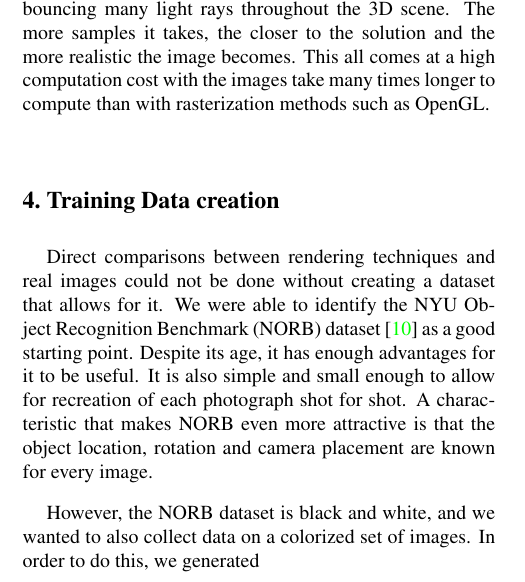
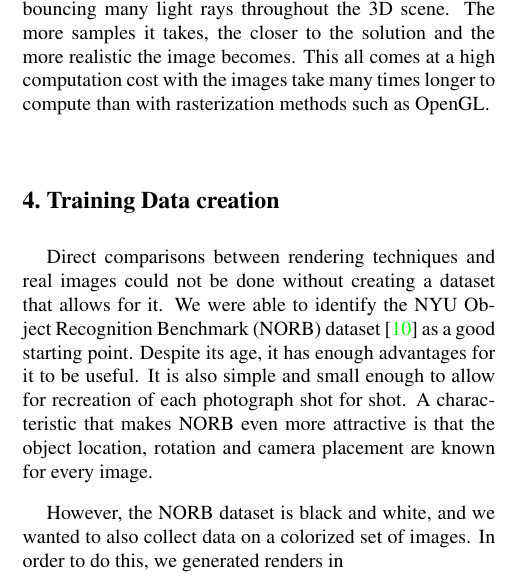
Before and after one commit to kristofe/cvpr2017, a LaTeX document (main.tex): part of one column of page 4 of 13, cut so that both start at the same text. Compiled offline with pdfLaTeX.

Commit message:
Update on Overleaf.

```diff
--- a/main.tex
+++ b/main.tex
@@ -301,7 +301,7 @@ In order to simulate global illumination in our experiments, we used an open sou
 %%%%%%%%%%%%%%%%%%%%%%%%%%%%%%%%%%%%%%%%%%%%%%%%%%%%%%%%%%%%%%%%%%%%%%%%%%%%%%%%%%%%%%%%%%%%%%%%%%%%%%%%%%%%
 Direct comparisons between rendering techniques and real images could not be done without creating a dataset that allows for it.  We were able to identify the NYU Object Recognition Benchmark (NORB) dataset \cite{LeCun:2004:LMG:1896300.1896315} as a good starting point. Despite its age, it has enough advantages for it to be useful.  It is also simple and small enough to allow for recreation of each photograph shot for shot.  A characteristic that makes NORB even more attractive is that the object location, rotation and camera placement are known for every image.
 
-However, the NORB dataset is black and white, and we wanted to also collect data on a colorized set of images. In order to do this, we generated
+However, the NORB dataset is black and white, and we wanted to also collect data on a colorized set of images. In order to do this, we generated renders in
 %%%%%%%%%%%%%%%%%%%%%%%%%%%%%%%%%%%%%%%%%%%%%%%%%%%%%%%%%%%%%%%%%%%%%%%%%%%%%%%%%%%%%%%%%%%%%%%%%%%%%%%%%%%%
 \subsubsection{NORB Dataset}
 %%%%%%%%%%%%%%%%%%%%%%%%%%%%%%%%%%%%%%%%%%%%%%%%%%%%%%%%%%%%%%%%%%%%%%%%%%%%%%%%%%%%%%%%%%%%%%%%%%%%%%%%%%%%
```
